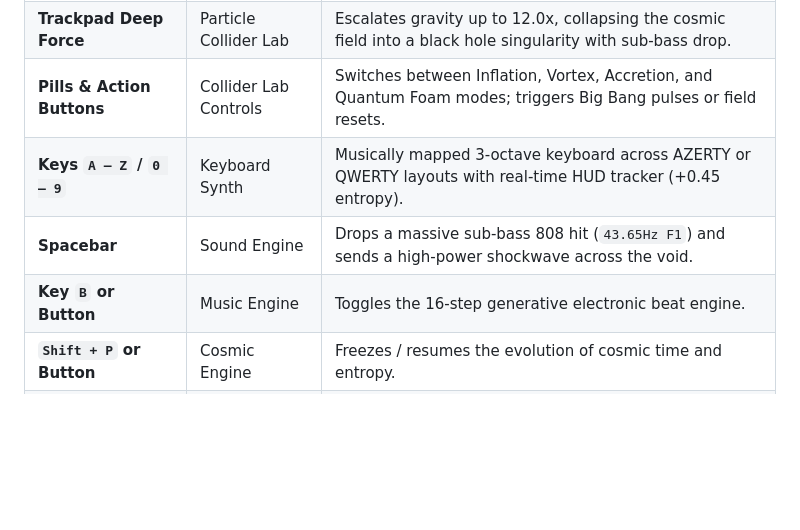
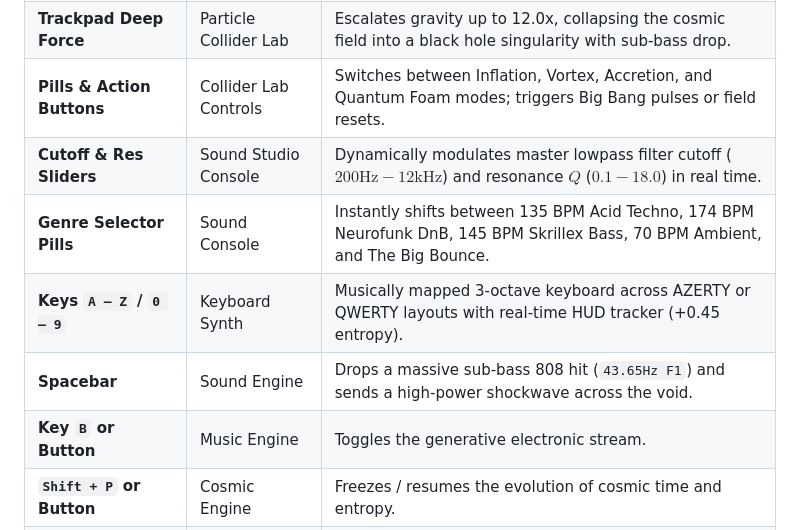
Before and after one commit to jennsolenya/jennsolenya.github.io, a Markdown page: README.md, the part around one of its changes. Rendered like a GitHub page; blank space fills up the shorter version.

```diff
--- a/README.md
+++ b/README.md
@@ -47,9 +49,11 @@ Live site: [jennsolenya.github.io](https://jennsolenya.github.io)
 | **Click / Drag** | Particle Collider Canvas | Shapes the gravitational attractor well; sends kinetic shockwaves across 2,500 particles (+0.12 entropy). |
 | **Trackpad Deep Force** | Particle Collider Lab | Escalates gravity up to 12.0x, collapsing the cosmic field into a black hole singularity with sub-bass drop. |
 | **Pills & Action Buttons** | Collider Lab Controls | Switches between Inflation, Vortex, Accretion, and Quantum Foam modes; triggers Big Bang pulses or field resets. |
+| **Cutoff & Res Sliders** | Sound Studio Console | Dynamically modulates master lowpass filter cutoff ($200\text{Hz}-12\text{kHz}$) and resonance $Q$ ($0.1-18.0$) in real time. |
+| **Genre Selector Pills** | Sound Console | Instantly shifts between 135 BPM Acid Techno, 174 BPM Neurofunk DnB, 145 BPM Skrillex Bass, 70 BPM Ambient, and The Big Bounce. |
 | **Keys `A – Z` / `0 – 9`** | Keyboard Synth | Musically mapped 3-octave keyboard across AZERTY or QWERTY layouts with real-time HUD tracker (+0.45 entropy). |
 | **Spacebar** | Sound Engine | Drops a massive sub-bass 808 hit (`43.65Hz F1`) and sends a high-power shockwave across the void. |
-| **Key `B` or Button** | Music Engine | Toggles the 16-step generative electronic beat engine. |
+| **Key `B` or Button** | Music Engine | Toggles the generative electronic stream. |
 | **`Shift + P` or Button** | Cosmic Engine | Freezes / resumes the evolution of cosmic time and entropy. |
 | **`Shift + S` or Button** | Memories Shelf | Captures the current cosmic state into the permanent Cosmic Memories bank. |
 | **`Shift + U` or Button** | Universe Guide | Opens / closes the slide-out **Universe Creation & Cosmological Theories** modal. |
```
Also changed, not shown: other parts of README.md (+33 -28 lines).
